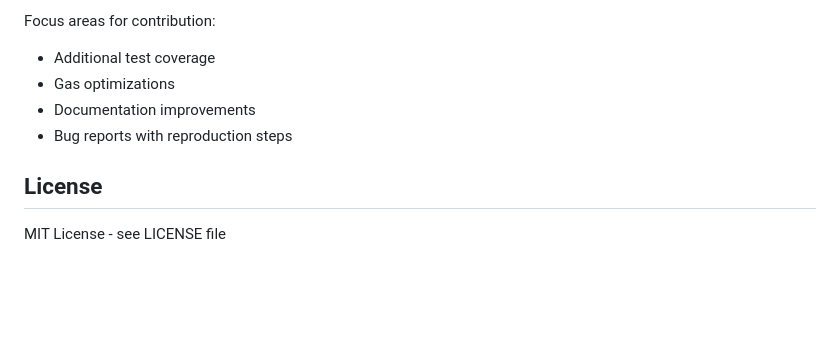
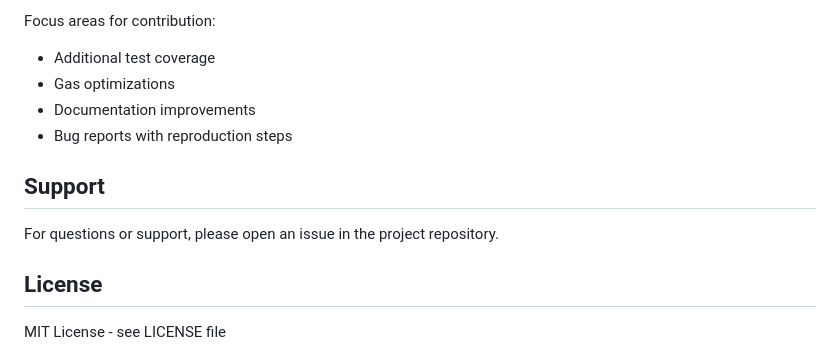
Before and after one commit to Jenola344/BLAN-TOKEN, a Markdown page: README.md, the part around the change. GitHub-like rendering; blank space fills up the shorter version.

```diff
--- a/README.md
+++ b/README.md
@@ -150,6 +150,9 @@ Focus areas for contribution:
 - Documentation improvements
 - Bug reports with reproduction steps
 
+## Support
+For questions or support, please open an issue in the project repository.
+
 ## License
 
 MIT License - see LICENSE file
```
